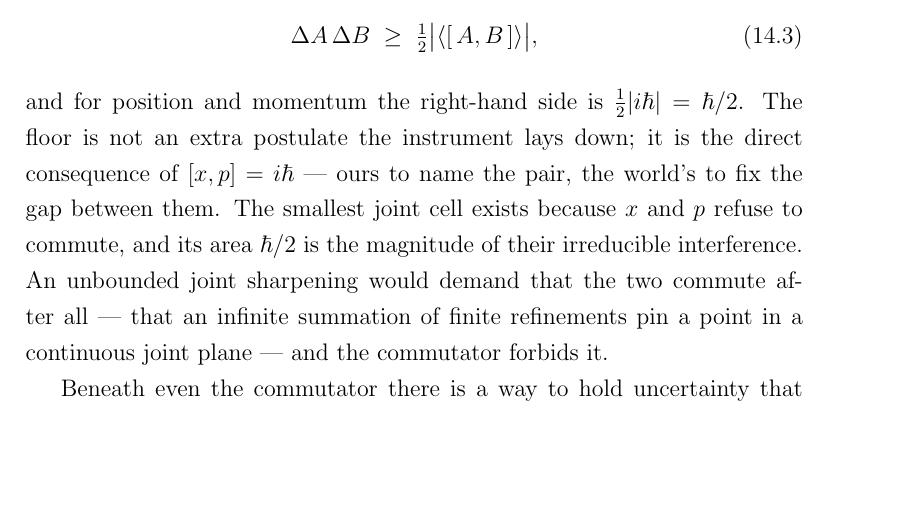
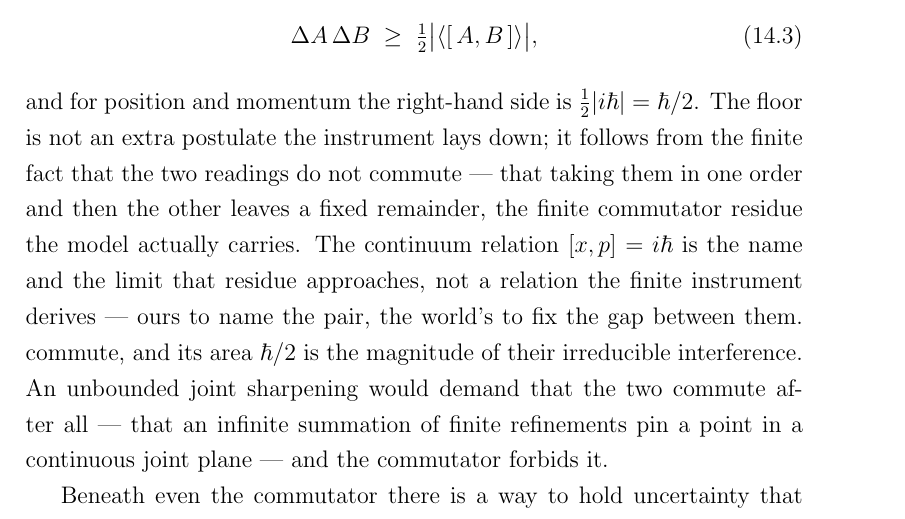
Before and after one commit to wkcochran123/measurement, a LaTeX thesis (books/experimentation/latex/experimentation.tex, which reads books/experimentation/latex/chapters/14.tex): part of page 168 of 354, cut so that both start at the same text, the shorter picture padded with empty space. Compiled offline with pdfLaTeX.

Commit message:
Fidelity A.4: Ch14 fences [x,p]=iħ to the finite Ep64 commutator residue
Body l.50-51 overclaimed the uncertainty floor as 'the direct consequence of
[x,p]=iħ' (the continuum relation). Fenced it to the finite object the code
proves: the floor follows from the finite non-commutation -- the finite
commutator residue / three-rung shape (Ep64
finiteGauge_successor_commutator_residue_theorem, [propext, Quot.sound]); the
continuum [x,p]=iħ is named as the limit the residue approaches, not a relation
the finite instrument derives. Aligned to the Ch14 coda already in the book
('position and motion do not commute ... differ by a fixed amount the world
sets'). % CHOICE (fidelity A.4) marks the fence scope.

Ch02:163-179 and Ch05:73-78 confirmed already-compliant (left untouched): Ch02
frames it as 'the discrete, quantized one, with ħ the size of the rung ... the
continuum formalism is its shadow, ours to draw'; Ch05 uses [x,p]=iħ only as an
analogy for the curvature commutator. Book builds green (354pp).

Co-Authored-By: Claude Opus 4.8 <noreply@anthropic.com>

```diff
--- a/books/experimentation/latex/chapters/14.tex
+++ b/books/experimentation/latex/chapters/14.tex
@@ -48,8 +48,17 @@ below by the size of their commutator,
   \Delta A\,\Delta B \;\ge\; \tfrac12\bigl|\langle [\,A, B\,]\rangle\bigr|,
 \end{equation}
 and for position and momentum the right-hand side is $\tfrac12|i\hbar| = \hbar/2$. The floor is not an extra
-postulate the instrument lays down; it is the direct consequence of $[x,p] = i\hbar$ --- ours to name the
-pair, the world's to fix the gap between them. The smallest joint cell exists because $x$ and $p$ refuse to
+postulate the instrument lays down; it follows from the finite fact that the two readings do not commute ---
+that taking them in one order and then the other leaves a fixed remainder, the finite commutator residue the
+model actually carries. The continuum relation $[x,p] = i\hbar$ is the name and the limit that residue
+approaches, not a relation the finite instrument derives --- ours to name the pair, the world's to fix the gap
+between them.
+% CHOICE (fidelity A.4): fenced ONLY the "direct consequence of [x,p]=iħ" overclaim to the finite object the
+% code proves --- the finite commutator residue / three-rung shape (Ep64
+% finiteGauge_successor_commutator_residue_theorem, [propext, Quot.sound]); [x,p]=iħ named as the continuum
+% limit/name, not a relation the finite model derives.  Kept the equation, the Robertson inequality, and the
+% residue framing below (l.57+ already self-hedges "the finite shape ... never as its derivation").  Aligned to
+% the Ch14 coda ("position and motion do not commute ... differ by a fixed amount the world sets"). The smallest joint cell exists because $x$ and $p$ refuse to
 commute, and its area $\hbar/2$ is the magnitude of their irreducible interference. An unbounded joint
 sharpening would demand that the two commute after all --- that an infinite summation of finite refinements
 pin a point in a continuous joint plane --- and the commutator forbids it.
```
Also changed, not shown: books/experimentation/latex/experimentation.pdf.
